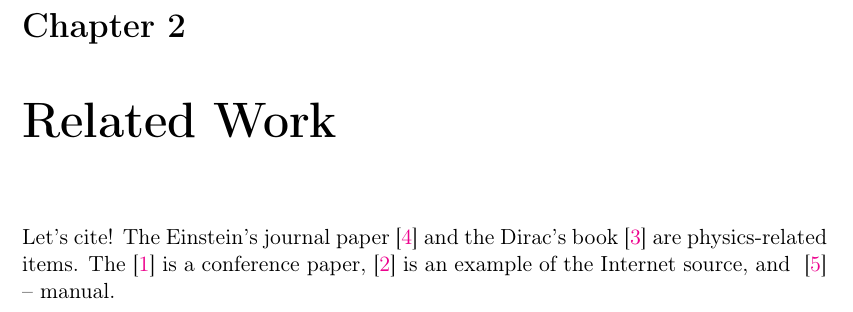
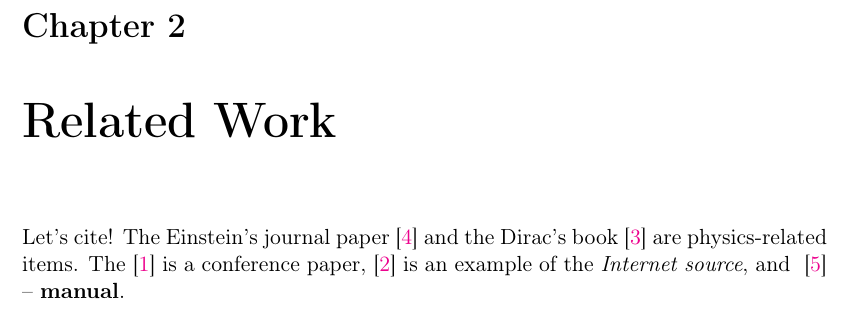
Before and after one commit to ucu-computer-science/b_diploma_template, a LaTeX thesis (bachelor-thesis-template.tex, which reads Chapters/related_work.tex): part of page 13 of 19, cut so that both start at the same text. Compiled offline with pdfLaTeX.

Commit message:
Several clarifications in comments'

```diff
--- a/Chapters/related_work.tex
+++ b/Chapters/related_work.tex
@@ -1,3 +1,3 @@
 \chapter{Related Work}
 Let's cite! The Einstein's journal paper~\cite{einstein} and the Dirac's
-book~\cite{dirac} are physics-related items. The~\cite{Chien_2019} is a conference paper, \cite{cpu_freq} is an example of the Internet source, and ~\cite{gpudirect} -- manual.
+book~\cite{dirac} are physics-related items. The~\cite{Chien_2019} is a conference paper, \cite{cpu_freq} is an example of the \textit{Internet source}, and ~\cite{gpudirect} -- \textbf{manual}.
```
Also changed, not shown: bachelor-thesis-template.tex (+2 -1 lines).
